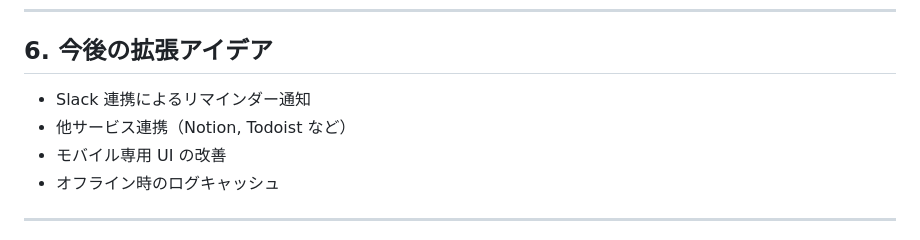
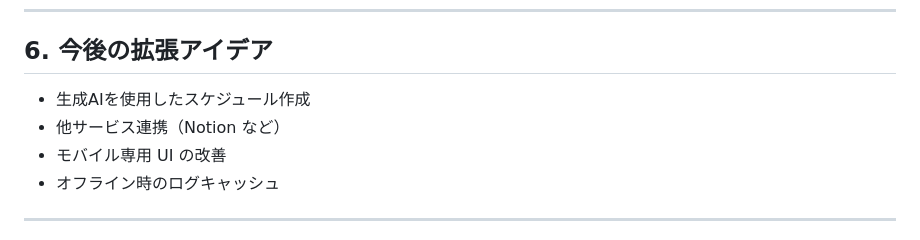
Before and after one commit to yukita39/learning-log-pwa, a Markdown page: README.md, the part around the change. Drawn GitHub-style.

```diff
--- a/README.md
+++ b/README.md
@@ -94,8 +94,8 @@ python app.py
 
 ## 6. 今後の拡張アイデア
 
-- Slack 連携によるリマインダー通知
-- 他サービス連携（Notion, Todoist など）
+- 生成AIを使用したスケジュール作成
+- 他サービス連携（Notion など）
 - モバイル専用 UI の改善
 - オフライン時のログキャッシュ
 
```
